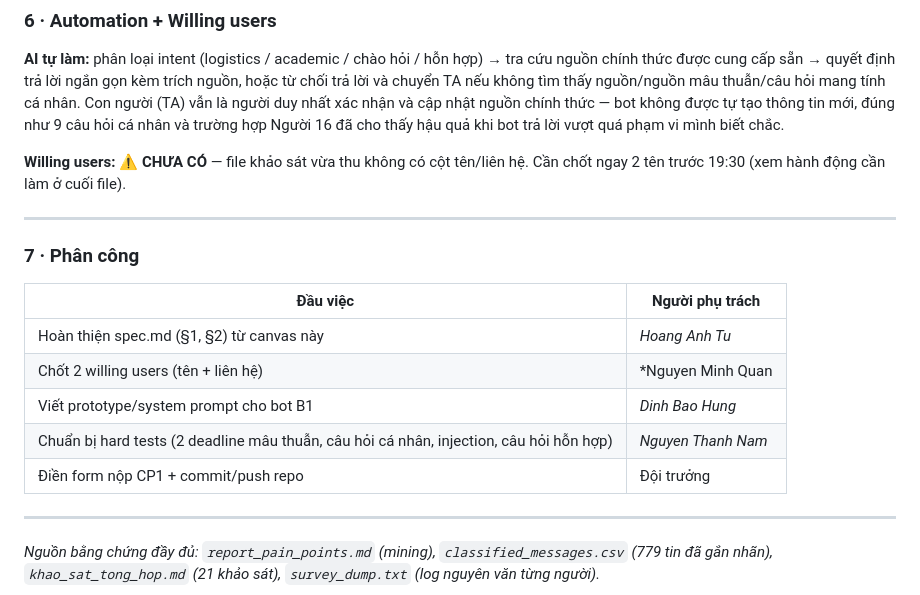
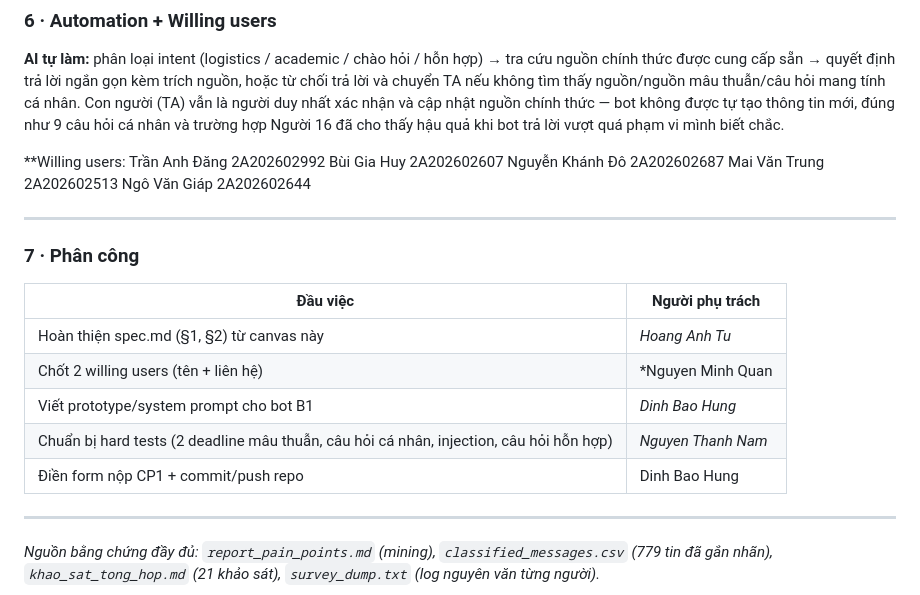
Before and after one commit to hungdinh2611/K4-3B-402-fanboiPNV, a Markdown page: canvas.md, the part around the change. GitHub-like rendering.

```diff
--- a/canvas.md
+++ b/canvas.md
@@ -54,7 +54,12 @@ Một học viên hỏi bot "Trợ lý" một câu logistics thường gặp (VD
 
 **AI tự làm:** phân loại intent (logistics / academic / chào hỏi / hỗn hợp) → tra cứu nguồn chính thức được cung cấp sẵn → quyết định trả lời ngắn gọn kèm trích nguồn, hoặc từ chối trả lời và chuyển TA nếu không tìm thấy nguồn/nguồn mâu thuẫn/câu hỏi mang tính cá nhân. Con người (TA) vẫn là người duy nhất xác nhận và cập nhật nguồn chính thức — bot không được tự tạo thông tin mới, đúng như 9 câu hỏi cá nhân và trường hợp Người 16 đã cho thấy hậu quả khi bot trả lời vượt quá phạm vi mình biết chắc.
 
-**Willing users:** ⚠️ **CHƯA CÓ** — file khảo sát vừa thu không có cột tên/liên hệ. Cần chốt ngay 2 tên trước 19:30 (xem hành động cần làm ở cuối file).
+**Willing users:
+Trần Anh Đăng 2A202602992
+Bùi Gia Huy 2A202602607
+Nguyễn Khánh Đô 2A202602687
+Mai Văn Trung 2A202602513
+Ngô Văn Giáp 2A202602644
 
 ---
 
@@ -66,7 +71,7 @@ Một học viên hỏi bot "Trợ lý" một câu logistics thường gặp (VD
 | Chốt 2 willing users (tên + liên hệ) | *Nguyen Minh Quan |
 | Viết prototype/system prompt cho bot B1 | *Dinh Bao Hung* |
 | Chuẩn bị hard tests (2 deadline mâu thuẫn, câu hỏi cá nhân, injection, câu hỏi hỗn hợp) | *Nguyen Thanh Nam* |
-| Điền form nộp CP1 + commit/push repo | Đội trưởng |
+| Điền form nộp CP1 + commit/push repo | Dinh Bao Hung |
 
 ---
 *Nguồn bằng chứng đầy đủ: `report_pain_points.md` (mining), `classified_messages.csv` (779 tin đã gắn nhãn), `khao_sat_tong_hop.md` (21 khảo sát), `survey_dump.txt` (log nguyên văn từng người).*
```
